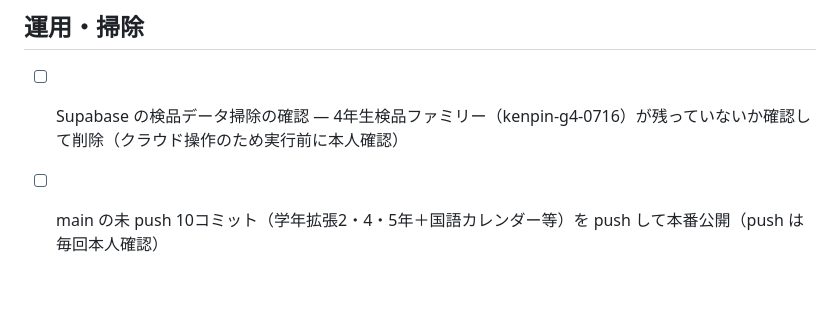
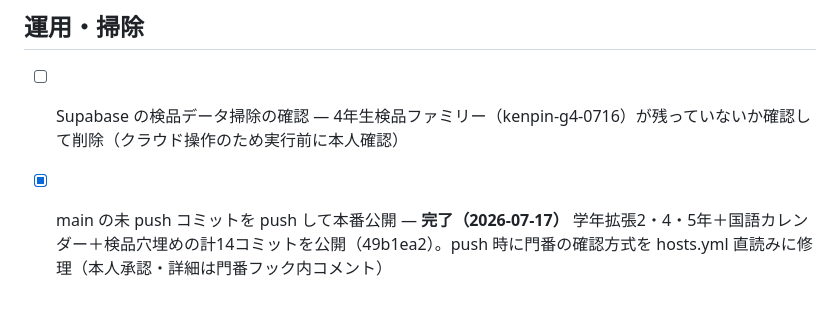
Before and after one commit to yousuketash-cmyk/study-quest, a Markdown page: _backlog.md, the part around the change. GitHub-like rendering.

Commit message:
backlog 棚卸し：push 完了をチェック（2026-07-17 本番公開 49b1ea2）
Co-Authored-By: Claude Fable 5 <noreply@anthropic.com>

```diff
--- a/_backlog.md
+++ b/_backlog.md
@@ -32,4 +32,4 @@
 ## 運用・掃除
 
 - [ ] Supabase の検品データ掃除の確認 — 4年生検品ファミリー（kenpin-g4-0716）が残っていないか確認して削除（クラウド操作のため実行前に本人確認）
-- [ ] main の未 push 10コミット（学年拡張2・4・5年＋国語カレンダー等）を push して本番公開（push は毎回本人確認）
+- [x] main の未 push コミットを push して本番公開 — **完了（2026-07-17）** 学年拡張2・4・5年＋国語カレンダー＋検品穴埋めの計14コミットを公開（49b1ea2）。push 時に門番の確認方式を hosts.yml 直読みに修理（本人承認・詳細は門番フック内コメント）
```
